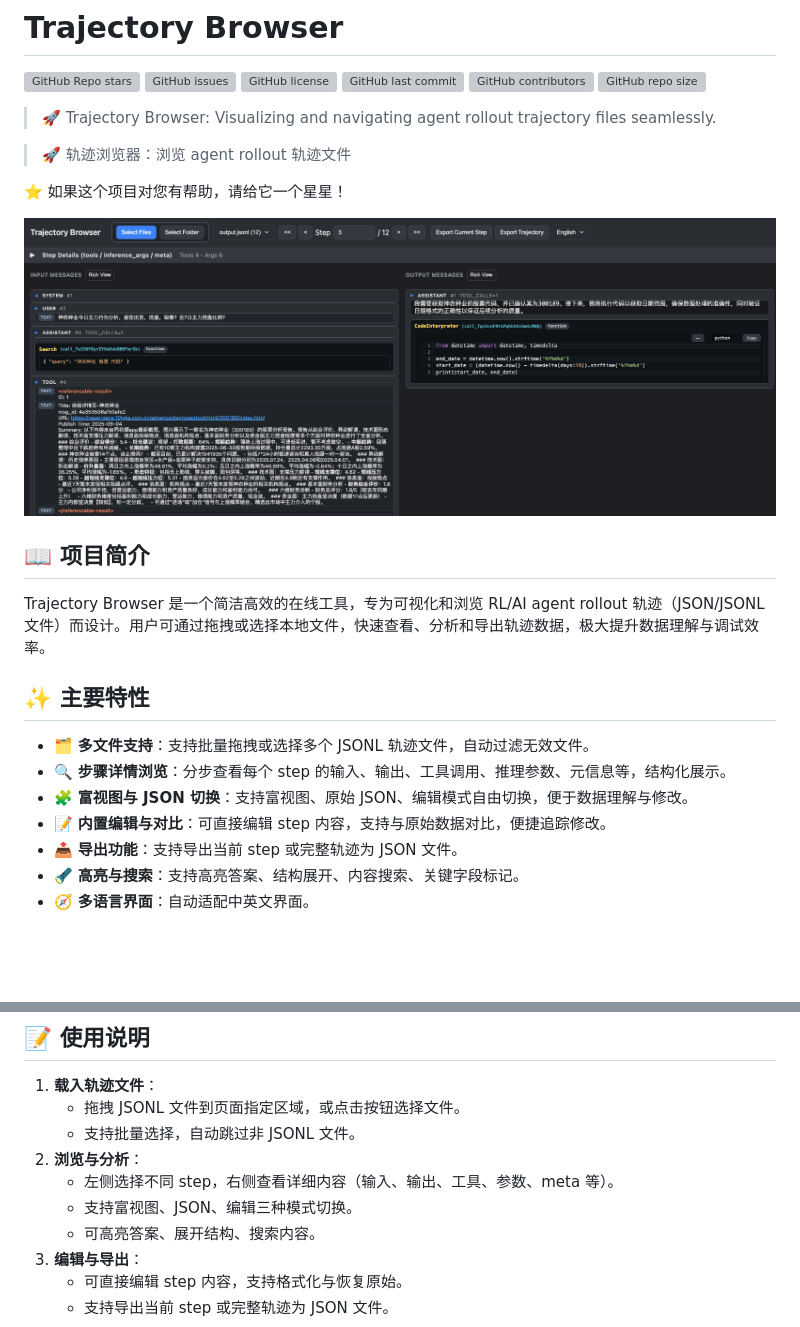
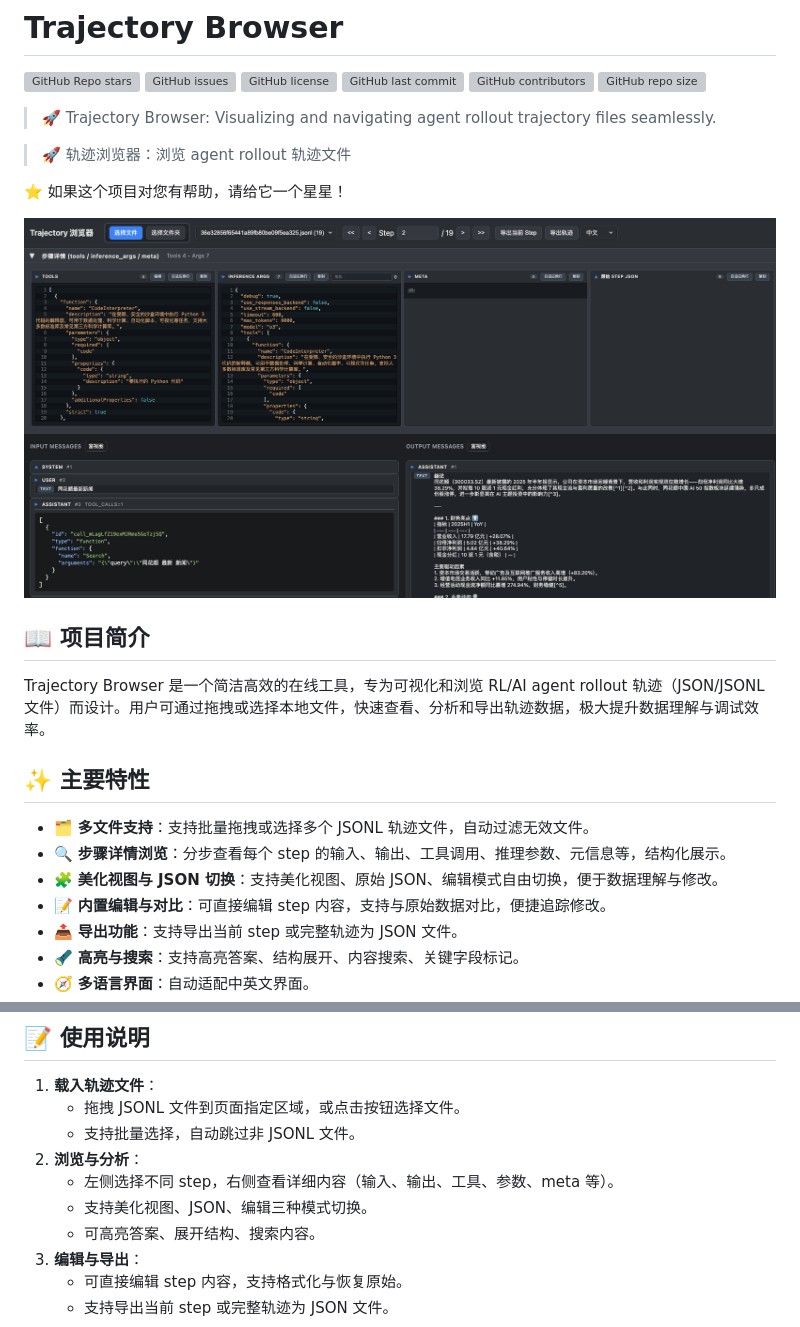
Before and after one commit to LinXueyuanStdio/trajv, a Markdown page: README.md, 2 parts joined by grey strips. Drawn GitHub-style; blank space fills up the shorter version; grey boxes are pictures that could not be loaded.

Commit message:
🎉 [update README.md] Replace screenshot and refine terminology

```diff
--- a/README.md
+++ b/README.md
@@ -8,7 +8,7 @@
 
 ⭐ 如果这个项目对您有帮助，请给它一个星星！
 
-![](./screenshot2.png)
+![](./screenshot.png)
 
 ## 📖 项目简介
 
@@ -18,7 +18,7 @@ Trajectory Browser 是一个简洁高效的在线工具，专为可视化和浏
 
 - 🗂️ **多文件支持**：支持批量拖拽或选择多个 JSONL 轨迹文件，自动过滤无效文件。
 - 🔍 **步骤详情浏览**：分步查看每个 step 的输入、输出、工具调用、推理参数、元信息等，结构化展示。
-- 🧩 **富视图与 JSON 切换**：支持富视图、原始 JSON、编辑模式自由切换，便于数据理解与修改。
+- 🧩 **美化视图与 JSON 切换**：支持美化视图、原始 JSON、编辑模式自由切换，便于数据理解与修改。
 - 📝 **内置编辑与对比**：可直接编辑 step 内容，支持与原始数据对比，便捷追踪修改。
 - 📤 **导出功能**：支持导出当前 step 或完整轨迹为 JSON 文件。
 - 🔦 **高亮与搜索**：支持高亮答案、结构展开、内容搜索、关键字段标记。
@@ -60,7 +60,7 @@ Trajectory Browser 是一个简洁高效的在线工具，专为可视化和浏
 	- 支持批量选择，自动跳过非 JSONL 文件。
 2. **浏览与分析**：
 	- 左侧选择不同 step，右侧查看详细内容（输入、输出、工具、参数、meta 等）。
-	- 支持富视图、JSON、编辑三种模式切换。
+	- 支持美化视图、JSON、编辑三种模式切换。
 	- 可高亮答案、展开结构、搜索内容。
 3. **编辑与导出**：
 	- 可直接编辑 step 内容，支持格式化与恢复原始。
```
